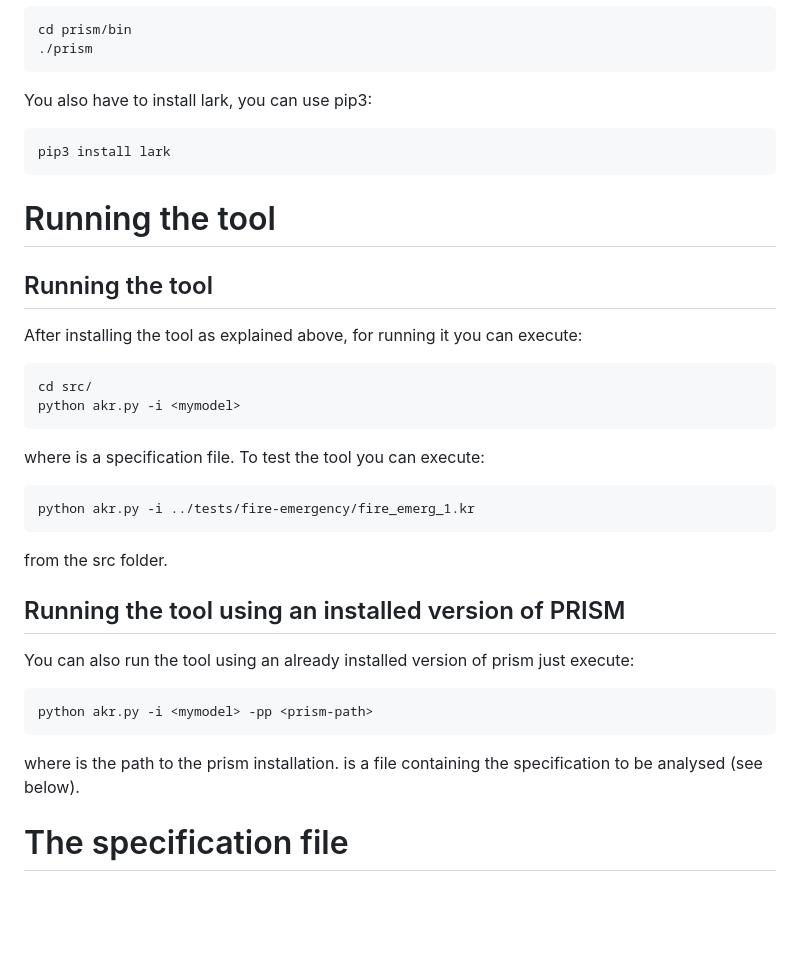
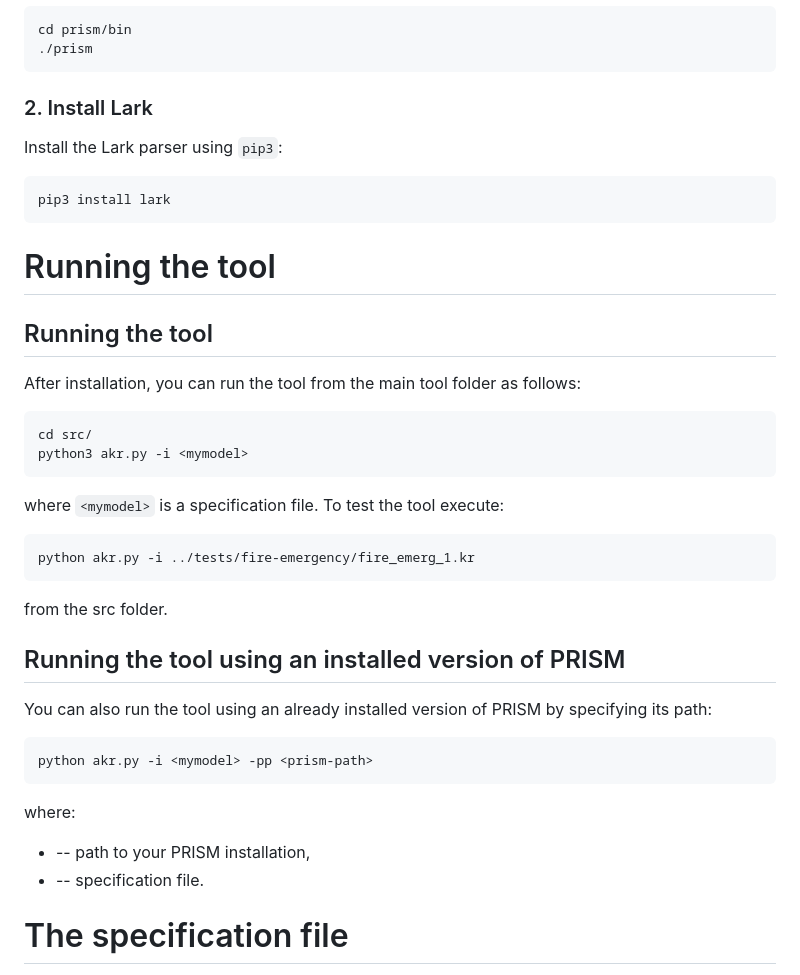
Before and after one commit to pablofcastro/AKR, a Markdown page: README.md, the part around the change printed below. Drawn GitHub-style; blank space fills up the shorter version.

````diff
--- a/README.md
+++ b/README.md
@@ -60,7 +74,9 @@ cd prism/bin
 ./prism
 ```
 
-You also have to install lark, you can use pip3:
+### 2. Install Lark
+
+Install the Lark parser using `pip3`:
 
 ```
 pip3 install lark
@@ -70,14 +86,14 @@ pip3 install lark
 
 ## Running the tool
 
-After installing the tool as explained above, for running it  you can execute:
+After installation, you can run the tool from the main tool folder as follows:
 
 ```
 cd src/
-python akr.py -i <mymodel>
+python3 akr.py -i <mymodel>
 ```
 
-where <mymodel> is a specification file. To test the tool you can execute:
+where ```<mymodel>``` is a specification file. To test the tool execute:
 
 ```
 python akr.py -i ../tests/fire-emergency/fire_emerg_1.kr
@@ -88,14 +104,15 @@ from the src folder.
 
 ## Running the tool using an installed version of PRISM
 
-You can also run the tool  using an already installed version of prism just execute:
+You can also run the tool using an already installed version of PRISM by specifying its path:
 
 ```
 python akr.py -i <mymodel> -pp <prism-path>
 ```
 
-where <prism-path> is the path to the prism installation. <mymodel> is a file containing
-the specification to be analysed (see below).
+where:
+* <prism-path> -- path to your PRISM installation,
+* <mymodel> -- specification file.
 
 
 # The specification file
````
Also changed, not shown: other parts of README.md (+50 -24 lines).
